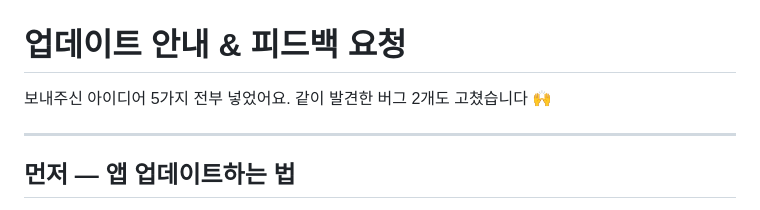
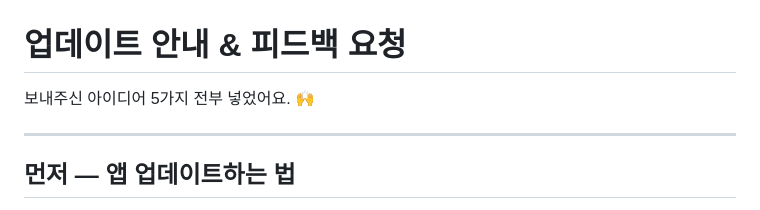
Before and after one commit to seoheejay/gonggu-list, a Markdown page: UPDATE.md, the part around the change. Rendered like a GitHub page.

```diff
--- a/UPDATE.md
+++ b/UPDATE.md
@@ -1,6 +1,6 @@
 # 업데이트 안내 & 피드백 요청
 
-보내주신 아이디어 5가지 전부 넣었어요. 같이 발견한 버그 2개도 고쳤습니다 🙌
+보내주신 아이디어 5가지 전부 넣었어요. 🙌
 
 ---
 
```
